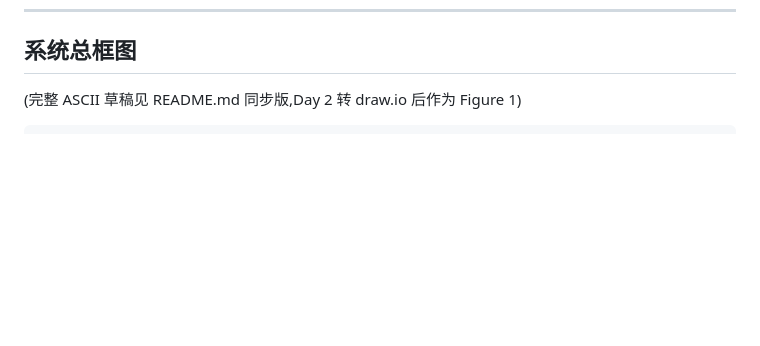
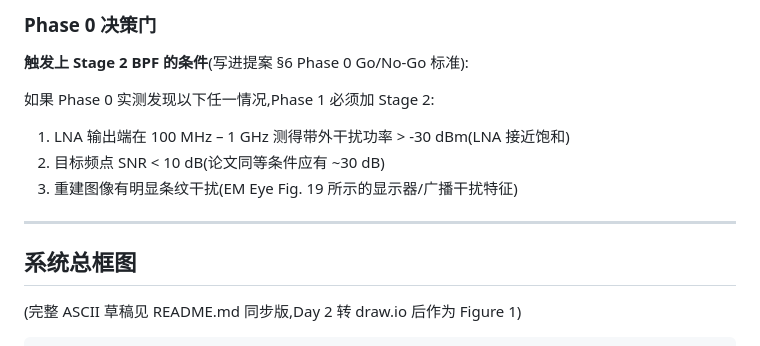
Before and after one commit to stongry/powerline-emeye-proposal, a Markdown page: docs/day1_decisions.md, the part around one of its changes. GitHub-like rendering; blank space fills up the shorter version.

```diff
--- a/docs/day1_decisions.md
+++ b/docs/day1_decisions.md
@@ -124,3 +182,14 @@
+### Phase 0 决策门
+
+**触发上 Stage 2 BPF 的条件**(写进提案 §6 Phase 0 Go/No-Go 标准):
+
+如果 Phase 0 实测发现以下任一情况,Phase 1 必须加 Stage 2:
+1. LNA 输出端在 100 MHz – 1 GHz 测得带外干扰功率 > -30 dBm(LNA 接近饱和)
+2. 目标频点 SNR < 10 dB(论文同等条件应有 ~30 dB)
+3. 重建图像有明显条纹干扰(EM Eye Fig. 19 所示的显示器/广播干扰特征)
+
+---
+
 ## 系统总框图
 
 (完整 ASCII 草稿见 README.md 同步版,Day 2 转 draw.io 后作为 Figure 1)
```
Also changed, not shown: other parts of docs/day1_decisions.md (+88 -0 lines), docs/resources_and_bom.md (added, +205 -0 lines).
